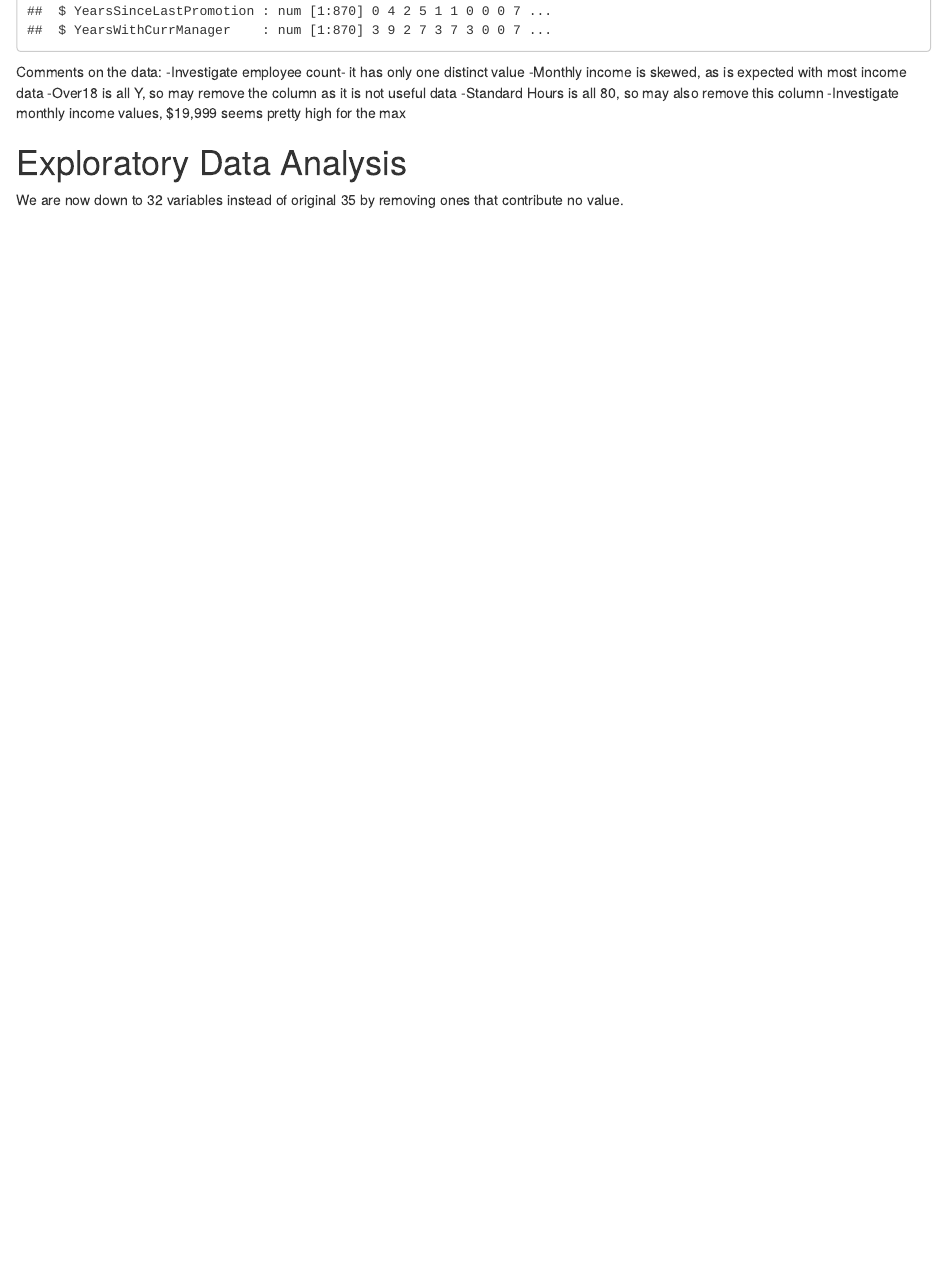
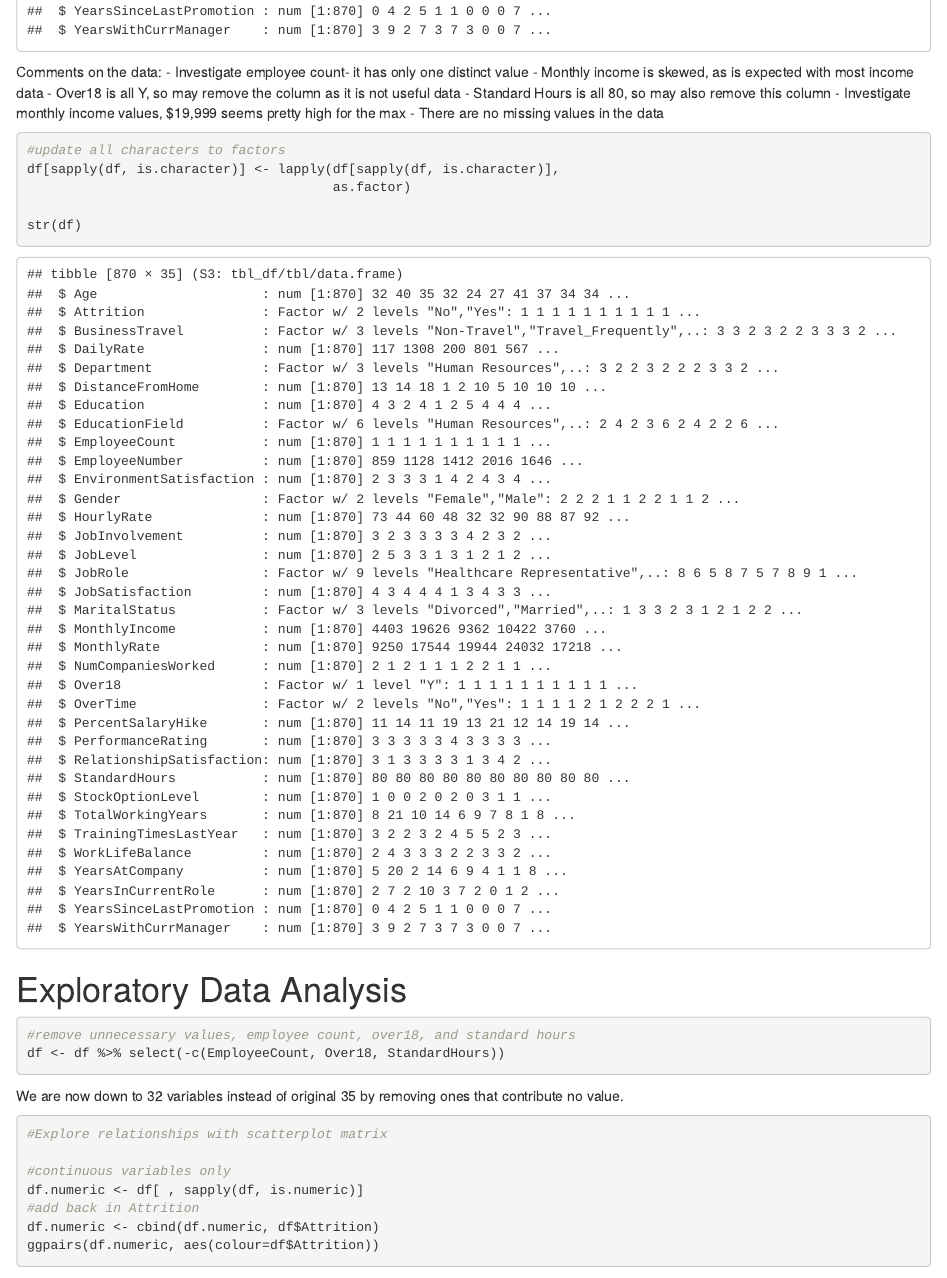
Before and after one commit to megball/6306-project-2, an R Markdown document (Rmd/Project2.Rmd): the page in a window 1100 px wide, from 2710 px down. Rendered offline with R 4.5, knitr and Pandoc, with nearby package versions; some code elsewhere in the file could not run offline.

Commit message:
EDA updates

````diff
--- a/Rmd/Project2.Rmd
+++ b/Rmd/Project2.Rmd
@@ -42,23 +43,42 @@ str(df)
 ```
 
 Comments on the data:
--Investigate employee count- it has only one distinct value
--Monthly income is skewed, as is expected with most income data
--Over18 is all Y, so may remove the column as it is not useful data
--Standard Hours is all 80, so may also remove this column
--Investigate monthly income values, $19,999 seems pretty high for the max
+- Investigate employee count- it has only one distinct value
+- Monthly income is skewed, as is expected with most income data
+- Over18 is all Y, so may remove the column as it is not useful data
+- Standard Hours is all 80, so may also remove this column
+- Investigate monthly income values, $19,999 seems pretty high for the max
+- There are no missing values in the data
+
+```{r}
+#update all characters to factors
+df[sapply(df, is.character)] <- lapply(df[sapply(df, is.character)],
+                                       as.factor)
+
+str(df)
+```
 
 # Exploratory Data Analysis
 
 ```{r include=FALSE}
 df$EmployeeCount
+```
 
+
+```{r}
 #remove unnecessary values, employee count, over18, and standard hours
 df <- df %>% select(-c(EmployeeCount, Over18, StandardHours))
+```
 
-```
 We are now down to 32 variables instead of original 35 by removing ones that contribute no value.
 
 ```{r}
+#Explore relationships with scatterplot matrix
+
+#continuous variables only
+df.numeric <- df[ , sapply(df, is.numeric)]
+#add back in Attrition
+df.numeric <- cbind(df.numeric, df$Attrition)
+ggpairs(df.numeric, aes(colour=df$Attrition))
 
 ```
````
Also changed, not shown: Rmd/Project2.Rmd (13 more changed lines).
